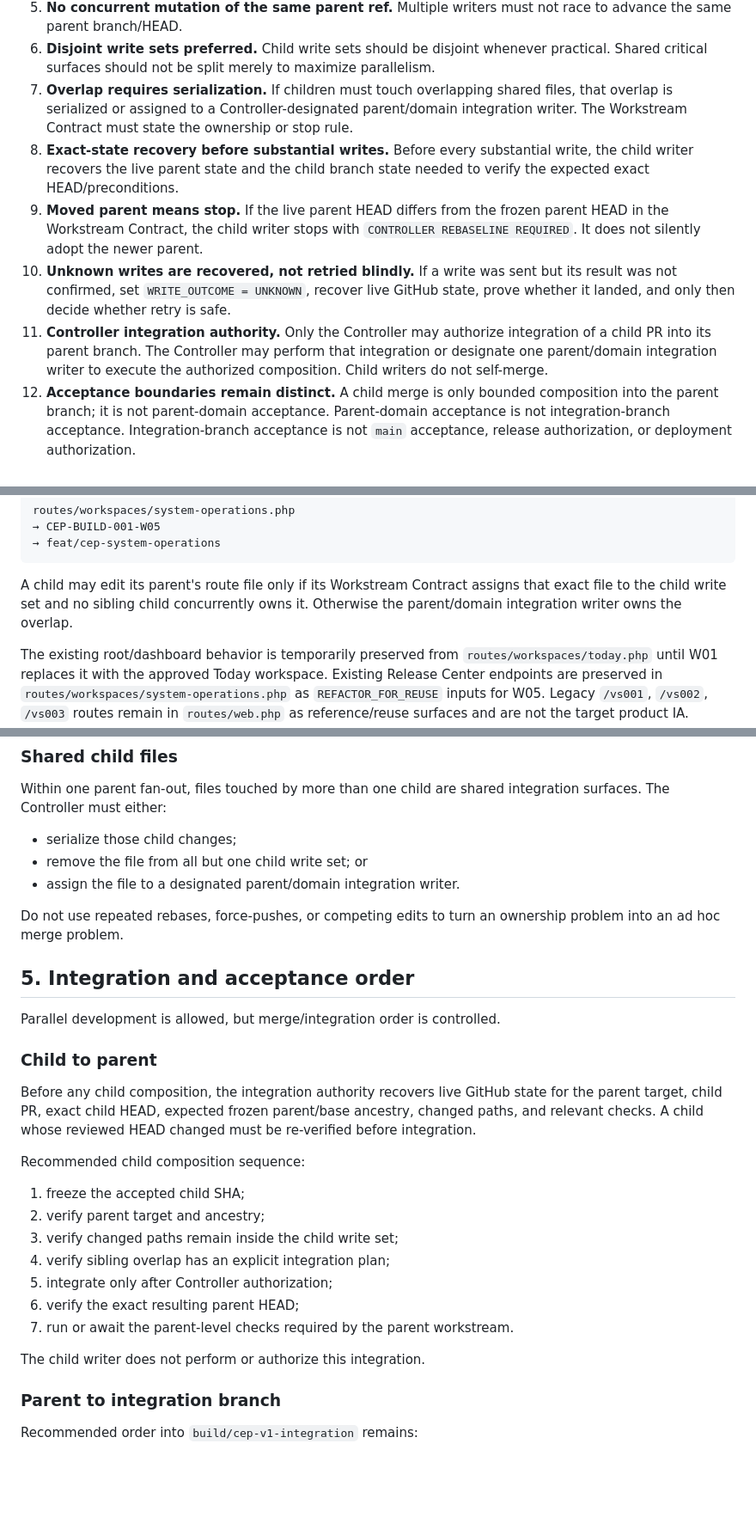
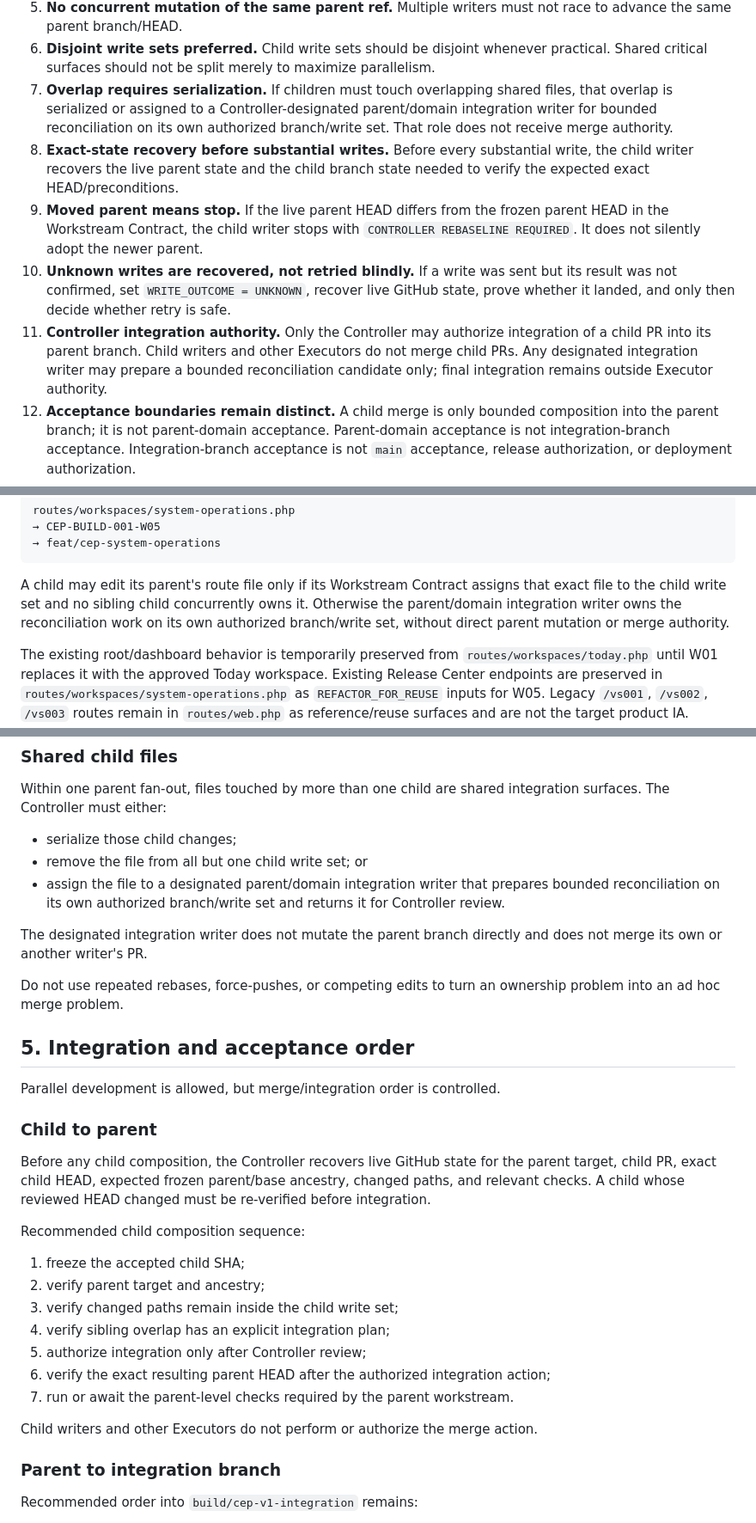
Before and after one commit to hamad933/Cybersecurity-Education-Platform, a Markdown page: docs/governance/PARALLEL_EXECUTION_MODEL.md, 3 parts joined by grey strips. Shown at 86% size. GitHub-like rendering; blank space fills up the shorter version.

Commit message:
docs(governance): keep merge authority outside executors
CEP-GOV-FANOUT-R01

Clarify that designated integration writers may prepare bounded reconciliation only and cannot merge child, parent, integration, or main PRs.

````diff
--- a/docs/governance/PARALLEL_EXECUTION_MODEL.md
+++ b/docs/governance/PARALLEL_EXECUTION_MODEL.md
@@ -53,11 +53,11 @@ Every authorized child must obey all of the following:
 4. **Parent is read-only to child writers.** Child writers never push or otherwise mutate the parent feature branch directly. Concurrent child work must remain isolated on child branches.
 5. **No concurrent mutation of the same parent ref.** Multiple writers must not race to advance the same parent branch/HEAD.
 6. **Disjoint write sets preferred.** Child write sets should be disjoint whenever practical. Shared critical surfaces should not be split merely to maximize parallelism.
-7. **Overlap requires serialization.** If children must touch overlapping shared files, that overlap is serialized or assigned to a Controller-designated parent/domain integration writer. The Workstream Contract must state the ownership or stop rule.
+7. **Overlap requires serialization.** If children must touch overlapping shared files, that overlap is serialized or assigned to a Controller-designated parent/domain integration writer for bounded reconciliation on its own authorized branch/write set. That role does not receive merge authority.
 8. **Exact-state recovery before substantial writes.** Before every substantial write, the child writer recovers the live parent state and the child branch state needed to verify the expected exact HEAD/preconditions.
 9. **Moved parent means stop.** If the live parent HEAD differs from the frozen parent HEAD in the Workstream Contract, the child writer stops with `CONTROLLER REBASELINE REQUIRED`. It does not silently adopt the newer parent.
 10. **Unknown writes are recovered, not retried blindly.** If a write was sent but its result was not confirmed, set `WRITE_OUTCOME = UNKNOWN`, recover live GitHub state, prove whether it landed, and only then decide whether retry is safe.
-11. **Controller integration authority.** Only the Controller may authorize integration of a child PR into its parent branch. The Controller may perform that integration or designate one parent/domain integration writer to execute the authorized composition. Child writers do not self-merge.
+11. **Controller integration authority.** Only the Controller may authorize integration of a child PR into its parent branch. Child writers and other Executors do not merge child PRs. Any designated integration writer may prepare a bounded reconciliation candidate only; final integration remains outside Executor authority.
 12. **Acceptance boundaries remain distinct.** A child merge is only bounded composition into the parent branch; it is not parent-domain acceptance. Parent-domain acceptance is not integration-branch acceptance. Integration-branch acceptance is not `main` acceptance, release authorization, or deployment authorization.
 13. **No Drive writes or self-approval.** Child writers do not update canonical Google Drive state and do not approve their own work or gates.
 14. **Repository governance is the stable rule source.** Workstream Contracts may supply more specific execution details for a bounded fan-out, but do not silently change approved product/visual architecture or grant broader authority.
@@ -223,7 +223,7 @@ routes/workspaces/system-operations.php
 → feat/cep-system-operations
 ```
 
-A child may edit its parent's route file only if its Workstream Contract assigns that exact file to the child write set and no sibling child concurrently owns it. Otherwise the parent/domain integration writer owns the overlap.
+A child may edit its parent's route file only if its Workstream Contract assigns that exact file to the child write set and no sibling child concurrently owns it. Otherwise the parent/domain integration writer owns the reconciliation work on its own authorized branch/write set, without direct parent mutation or merge authority.
 
 The existing root/dashboard behavior is temporarily preserved from `routes/workspaces/today.php` until W01 replaces it with the approved Today workspace. Existing Release Center endpoints are preserved in `routes/workspaces/system-operations.php` as `REFACTOR_FOR_REUSE` inputs for W05. Legacy `/vs001`, `/vs002`, `/vs003` routes remain in `routes/web.php` as reference/reuse surfaces and are not the target product IA.
 
@@ -256,7 +256,9 @@ Within one parent fan-out, files touched by more than one child are shared integ
 
 - serialize those child changes;
 - remove the file from all but one child write set; or
-- assign the file to a designated parent/domain integration writer.
+- assign the file to a designated parent/domain integration writer that prepares bounded reconciliation on its own authorized branch/write set and returns it for Controller review.
+
+The designated integration writer does not mutate the parent branch directly and does not merge its own or another writer's PR.
 
 Do not use repeated rebases, force-pushes, or competing edits to turn an ownership problem into an ad hoc merge problem.
 
@@ -266,7 +268,7 @@ Parallel development is allowed, but merge/integration order is controlled.
 
 ### Child to parent
 
-Before any child composition, the integration authority recovers live GitHub state for the parent target, child PR, exact child HEAD, expected frozen parent/base ancestry, changed paths, and relevant checks. A child whose reviewed HEAD changed must be re-verified before integration.
+Before any child composition, the Controller recovers live GitHub state for the parent target, child PR, exact child HEAD, expected frozen parent/base ancestry, changed paths, and relevant checks. A child whose reviewed HEAD changed must be re-verified before integration.
 
 Recommended child composition sequence:
 
@@ -274,11 +276,11 @@ Recommended child composition sequence:
 2. verify parent target and ancestry;
 3. verify changed paths remain inside the child write set;
 4. verify sibling overlap has an explicit integration plan;
-5. integrate only after Controller authorization;
-6. verify the exact resulting parent HEAD;
+5. authorize integration only after Controller review;
+6. verify the exact resulting parent HEAD after the authorized integration action;
 7. run or await the parent-level checks required by the parent workstream.
 
-The child writer does not perform or authorize this integration.
+Child writers and other Executors do not perform or authorize the merge action.
 
 ### Parent to integration branch
 
````
Also changed, not shown: other parts of docs/governance/PARALLEL_EXECUTION_MODEL.md (+1 -1 lines).
